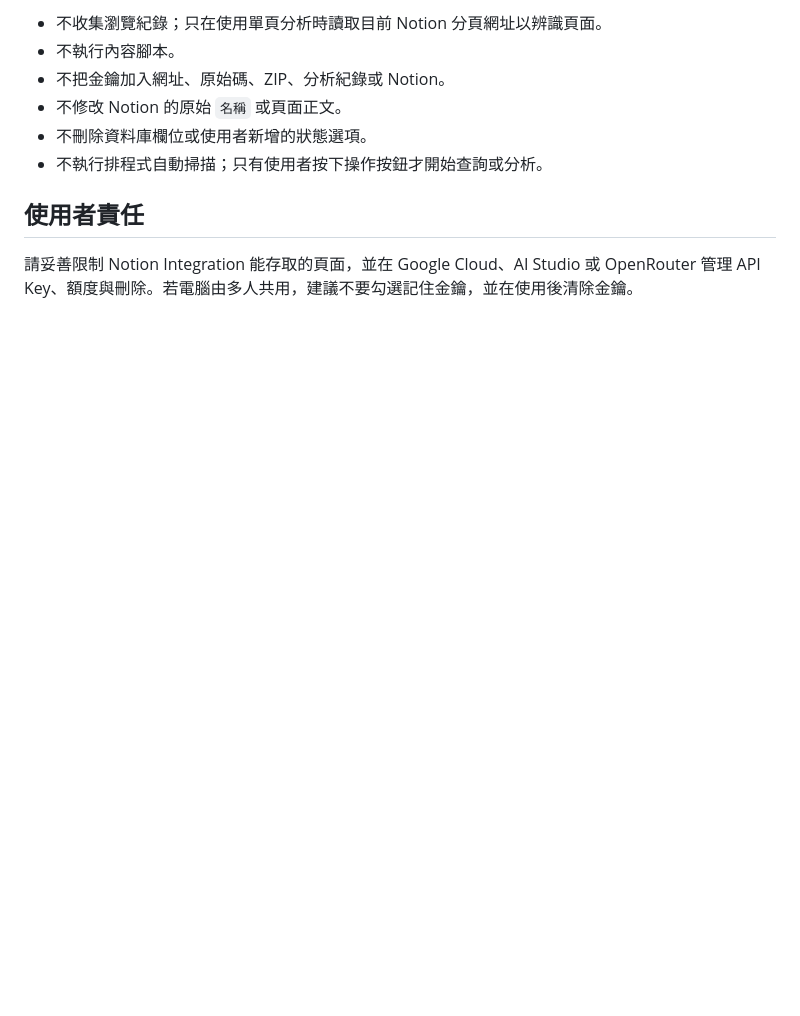
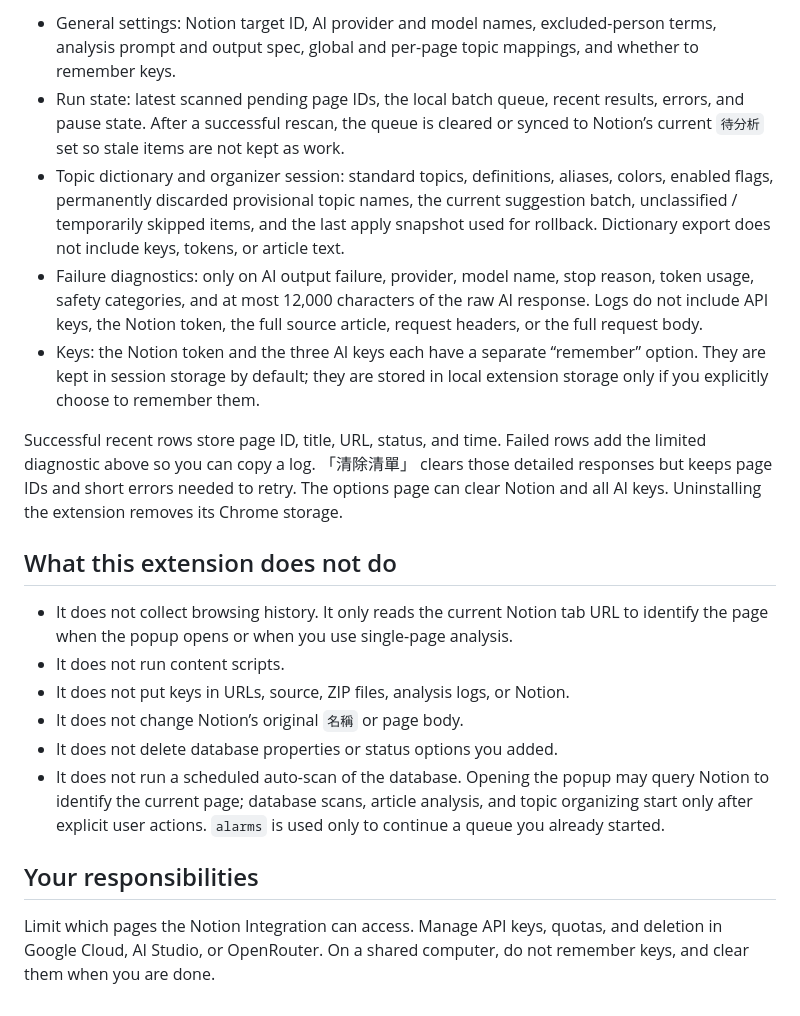
Before and after one commit to PHCY0614/Notion-AI-Analyzer, a Markdown page: PRIVACY.md, the part around one of its changes. Rendered like a GitHub page; blank space fills up the shorter version.

```diff
--- a/PRIVACY.md
+++ b/PRIVACY.md
@@ -45,11 +45,21 @@
 
-- 不收集瀏覽紀錄；只在使用單頁分析時讀取目前 Notion 分頁網址以辨識頁面。
-- 不執行內容腳本。
-- 不把金鑰加入網址、原始碼、ZIP、分析紀錄或 Notion。
-- 不修改 Notion 的原始 `名稱` 或頁面正文。
-- 不刪除資料庫欄位或使用者新增的狀態選項。
-- 不執行排程式自動掃描；只有使用者按下操作按鈕才開始查詢或分析。
+- General settings: Notion target ID, AI provider and model names, excluded-person terms, analysis prompt and output spec, global and per-page topic mappings, and whether to remember keys.
+- Run state: latest scanned pending page IDs, the local batch queue, recent results, errors, and pause state. After a successful rescan, the queue is cleared or synced to Notion’s current `待分析` set so stale items are not kept as work.
+- Topic dictionary and organizer session: standard topics, definitions, aliases, colors, enabled flags, permanently discarded provisional topic names, the current suggestion batch, unclassified / temporarily skipped items, and the last apply snapshot used for rollback. Dictionary export does not include keys, tokens, or article text.
+- Failure diagnostics: only on AI output failure, provider, model name, stop reason, token usage, safety categories, and at most 12,000 characters of the raw AI response. Logs do not include API keys, the Notion token, the full source article, request headers, or the full request body.
+- Keys: the Notion token and the three AI keys each have a separate “remember” option. They are kept in session storage by default; they are stored in local extension storage only if you explicitly choose to remember them.
 
-## 使用者責任
+Successful recent rows store page ID, title, URL, status, and time. Failed rows add the limited diagnostic above so you can copy a log. 「清除清單」 clears those detailed responses but keeps page IDs and short errors needed to retry. The options page can clear Notion and all AI keys. Uninstalling the extension removes its Chrome storage.
 
-請妥善限制 Notion Integration 能存取的頁面，並在 Google Cloud、AI Studio 或 OpenRouter 管理 API Key、額度與刪除。若電腦由多人共用，建議不要勾選記住金鑰，並在使用後清除金鑰。
+## What this extension does not do
+
+- It does not collect browsing history. It only reads the current Notion tab URL to identify the page when the popup opens or when you use single-page analysis.
+- It does not run content scripts.
+- It does not put keys in URLs, source, ZIP files, analysis logs, or Notion.
+- It does not change Notion’s original `名稱` or page body.
+- It does not delete database properties or status options you added.
+- It does not run a scheduled auto-scan of the database. Opening the popup may query Notion to identify the current page; database scans, article analysis, and topic organizing start only after explicit user actions. `alarms` is used only to continue a queue you already started.
+
+## Your responsibilities
+
+Limit which pages the Notion Integration can access. Manage API keys, quotas, and deletion in Google Cloud, AI Studio, or OpenRouter. On a shared computer, do not remember keys, and clear them when you are done.
```
Also changed, not shown: other parts of PRIVACY.md (+29 -29 lines), PRIVACY.zh-TW.md (added, +65 -0 lines).
